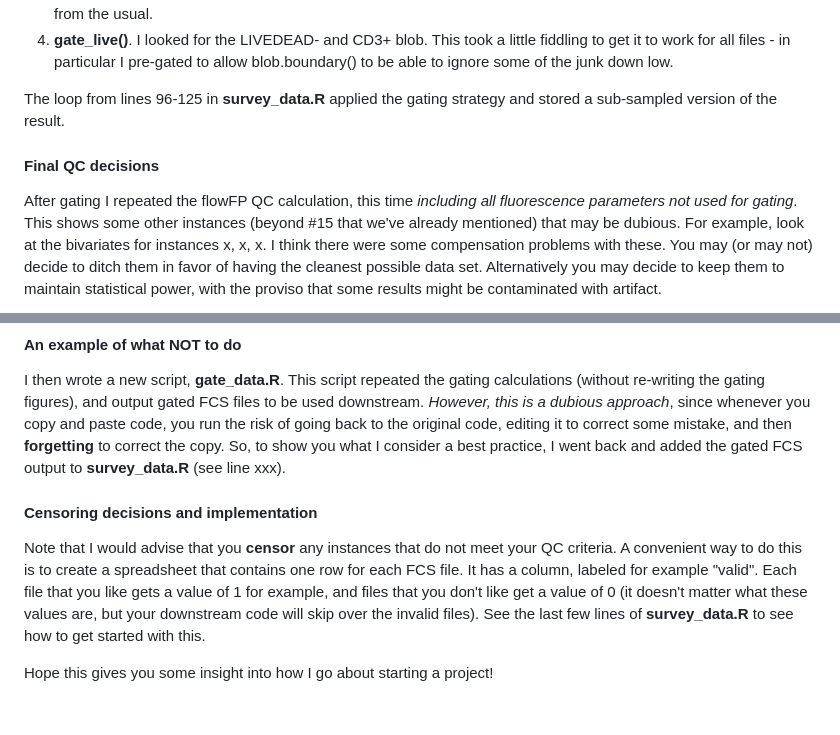
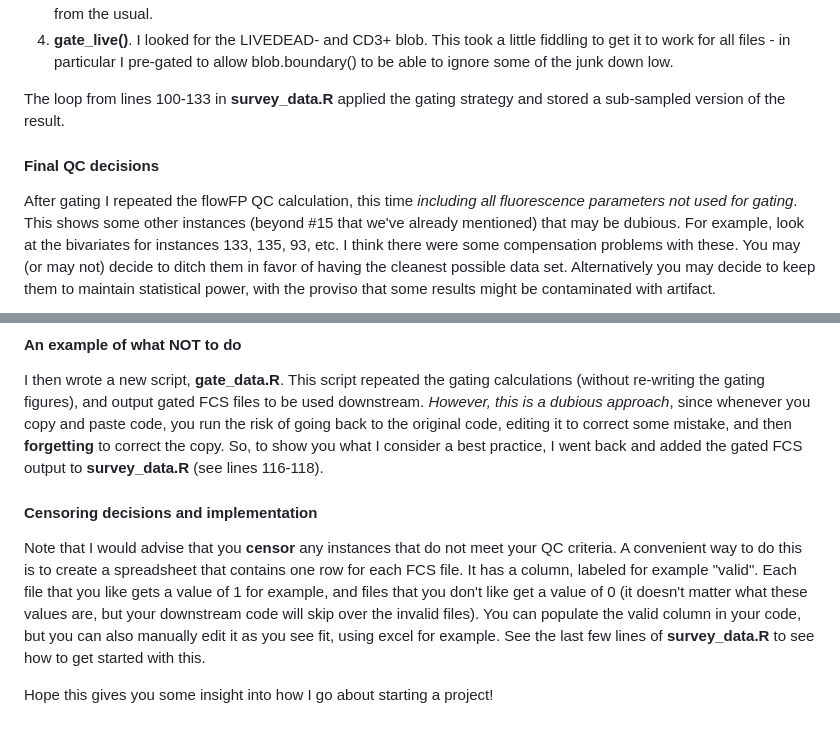
Before and after one commit to rogerswt/clustering, a Markdown page: README.md, 2 parts joined by grey strips. Rendered like a GitHub page.

```diff
--- a/README.md
+++ b/README.md
@@ -112,14 +112,14 @@ and SSC-W.  It's sort of a short-cut from the usual.
 to get it to work for all files - in particular I pre-gated to allow blob.boundary()
 to be able to ignore some of the junk down low.
 
-The loop from lines 96-125 in __survey_data.R__ applied the gating strategy and stored a sub-sampled
+The loop from lines 100-133 in __survey_data.R__ applied the gating strategy and stored a sub-sampled
 version of the result.
 
 #### Final QC decisions
 After gating I repeated the flowFP QC calculation,
 this time _including all fluorescence parameters not used for gating_.  This shows some other
 instances (beyond #15 that we've already mentioned) that may be dubious.  For example,
-look at the bivariates for instances x, x, x.  I think there were some compensation
+look at the bivariates for instances 133, 135, 93, etc.  I think there were some compensation
 problems with these.  You may (or may not) decide to ditch them in favor of having
 the cleanest possible data set.  Alternatively you may decide to keep them to maintain
 statistical power, with the proviso that some results might be contaminated with
@@ -134,7 +134,7 @@ to be used downstream. _However, this is a dubious approach_, since whenever you
 and paste code, you run the risk of going back to the original code, editing it to
 correct some mistake, and then __forgetting__ to correct the copy.  So, to show
 you what I consider a best practice, I went back and added the gated FCS output
-to __survey_data.R__ (see line xxx).
+to __survey_data.R__ (see lines 116-118).
 
 #### Censoring decisions and implementation
 Note that I would advise that you  __censor__ any instances that do not
@@ -142,7 +142,9 @@ meet your QC criteria.  A convenient way to do this is to create a spreadsheet
 that contains one row for each FCS file.  It has a column, labeled for example
 "valid".  Each file that you like gets a value of 1 for example, and files that
 you don't like get a value of 0 (it doesn't matter what these values are, but
-your downstream code will skip over the invalid files).  See the last few lines
+your downstream code will skip over the invalid files).  You can populate the
+valid column in your code, but you can also manually edit it as you see fit,
+using excel for example.  See the last few lines
 of __survey_data.R__ to see how to get started with this.
 
 Hope this gives you some insight into how I go about starting a project!
```
